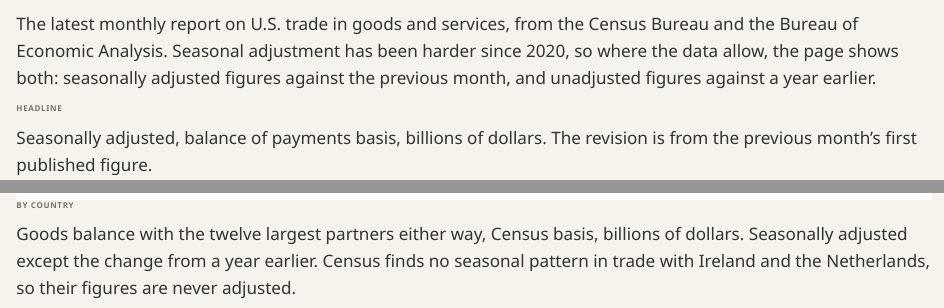
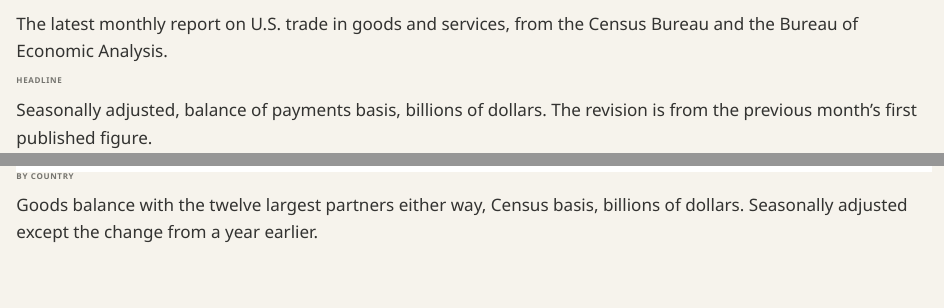
Before and after one commit to nbaulch/nbaulch.github.io, a Quarto document (trade-release.qmd): the page in a window 1100 px wide, from 90 px down, and a second part further down, joined at a grey line. Rendered offline with R 4.5, knitr and Pandoc in place of Quarto, with nearby package versions.

Commit message:
Drop the seasonal adjustment notes from the trade release page
Co-Authored-By: Claude Opus 5.5 <noreply@anthropic.com>

```diff
--- a/trade-release.qmd
+++ b/trade-release.qmd
@@ -6,7 +6,7 @@ title: "Trade release"
 {{< include charts/trade-release/output/release.md >}}
 :::
 
-The latest monthly report on U.S. trade in goods and services, from the Census Bureau and the Bureau of Economic Analysis. Seasonal adjustment has been harder since 2020, so where the data allow, the page shows both: seasonally adjusted figures against the previous month, and unadjusted figures against a year earlier.
+The latest monthly report on U.S. trade in goods and services, from the Census Bureau and the Bureau of Economic Analysis.
 
 ## Headline
 
@@ -60,7 +58,7 @@ These imports bear on estimates of AI investment and its effect on GDP. The char
 
 ## By country
 
-Goods balance with the twelve largest partners either way, Census basis, billions of dollars. Seasonally adjusted except the change from a year earlier. Census finds no seasonal pattern in trade with Ireland and the Netherlands, so their figures are never adjusted.
+Goods balance with the twelve largest partners either way, Census basis, billions of dollars. Seasonally adjusted except the change from a year earlier.
 
 {{< include charts/trade-release/output/partners.md >}}
 
```
Also changed, not shown: trade-release.qmd (2 more changed lines).
